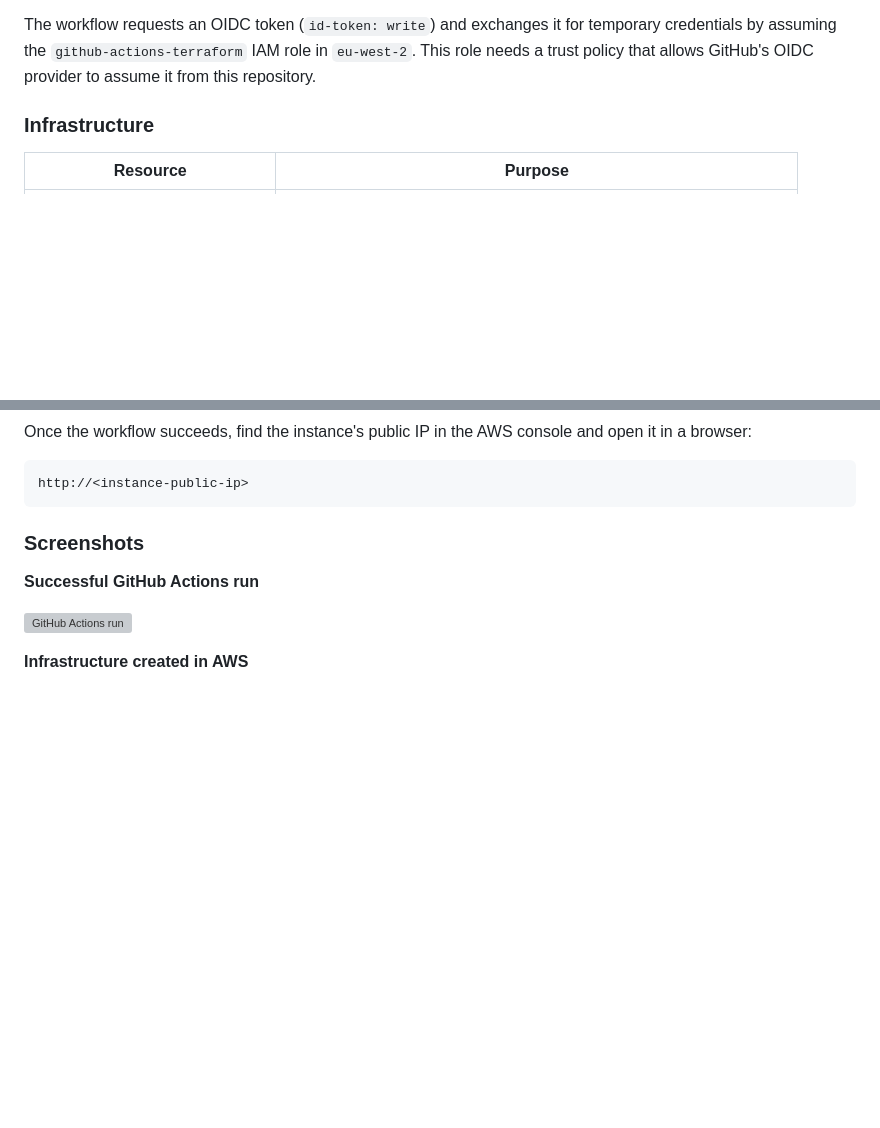
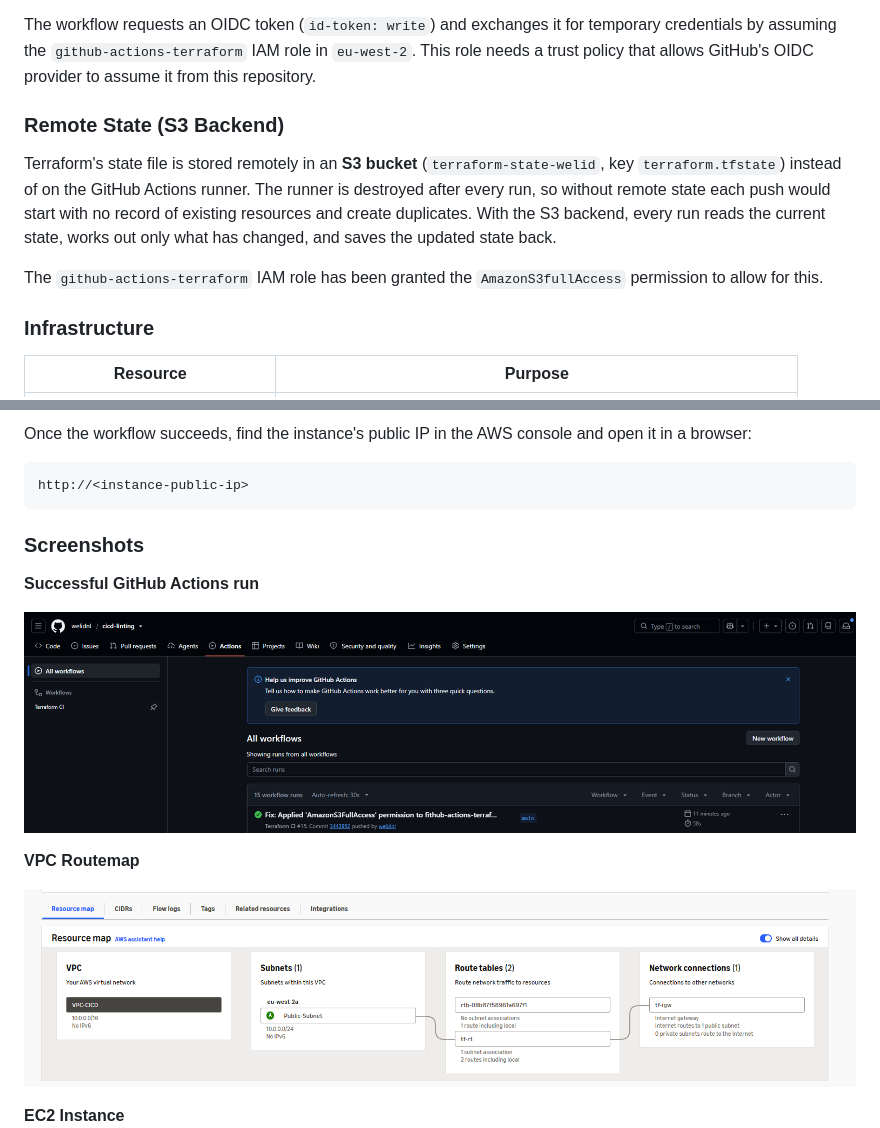
Before and after one commit to welidnl/CICD-terraform-pipeline, a Markdown page: README.md, 2 parts joined by grey strips. Drawn GitHub-style; pictures changed too: images/terraform-run.png (added), images/vpc-routemap.png (added); blank space fills up the shorter version; grey boxes are pictures that could not be loaded.

Commit message:
Update: Update README with S3 bucket paragraph and images [skip ci]

```diff
--- a/README.md
+++ b/README.md
@@ -38,6 +38,12 @@ The workflow lives at `.github/workflows/terraform.yml` and runs as a single `te
 **Authentication (OIDC)**
 
 The workflow requests an OIDC token (`id-token: write`) and exchanges it for temporary credentials by assuming the `github-actions-terraform` IAM role in `eu-west-2`. This role needs a trust policy that allows GitHub's OIDC provider to assume it from this repository.
+
+### Remote State (S3 Backend)
+
+Terraform's state file is stored remotely in an **S3 bucket** (`terraform-state-welid`, key `terraform.tfstate`) instead of on the GitHub Actions runner. The runner is destroyed after every run, so without remote state each push would start with no record of existing resources and create duplicates. With the S3 backend, every run reads the current state, works out only what has changed, and saves the updated state back.
+
+The `github-actions-terraform` IAM role has been granted the `AmazonS3fullAccess` permission to allow for this.
 
 ### Infrastructure
 
@@ -90,8 +96,11 @@ http://<instance-public-ip>
 
 ![GitHub Actions run](images/terraform-run.png)
 
-**Infrastructure created in AWS**
+**VPC Routemap**
 
+![VPC Routemap in AWS](images/vpc-routemap.png)
+
+**EC2 Instance**
 ![EC2 instance in AWS](images/ec2-instance.png)
 
 **Web server response**
```
Also changed, not shown: images/ec2-instance.png (added), images/web-page.png (added).
